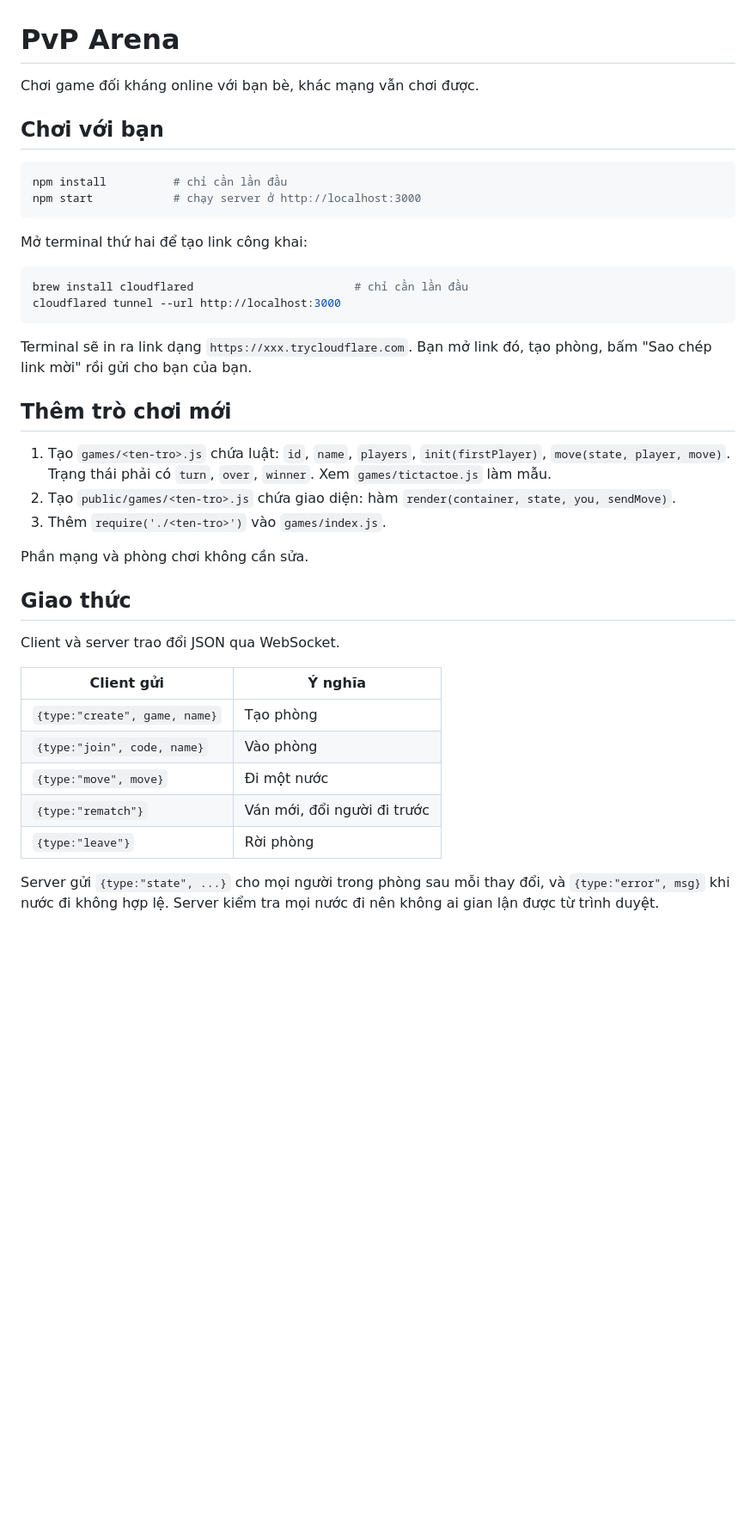
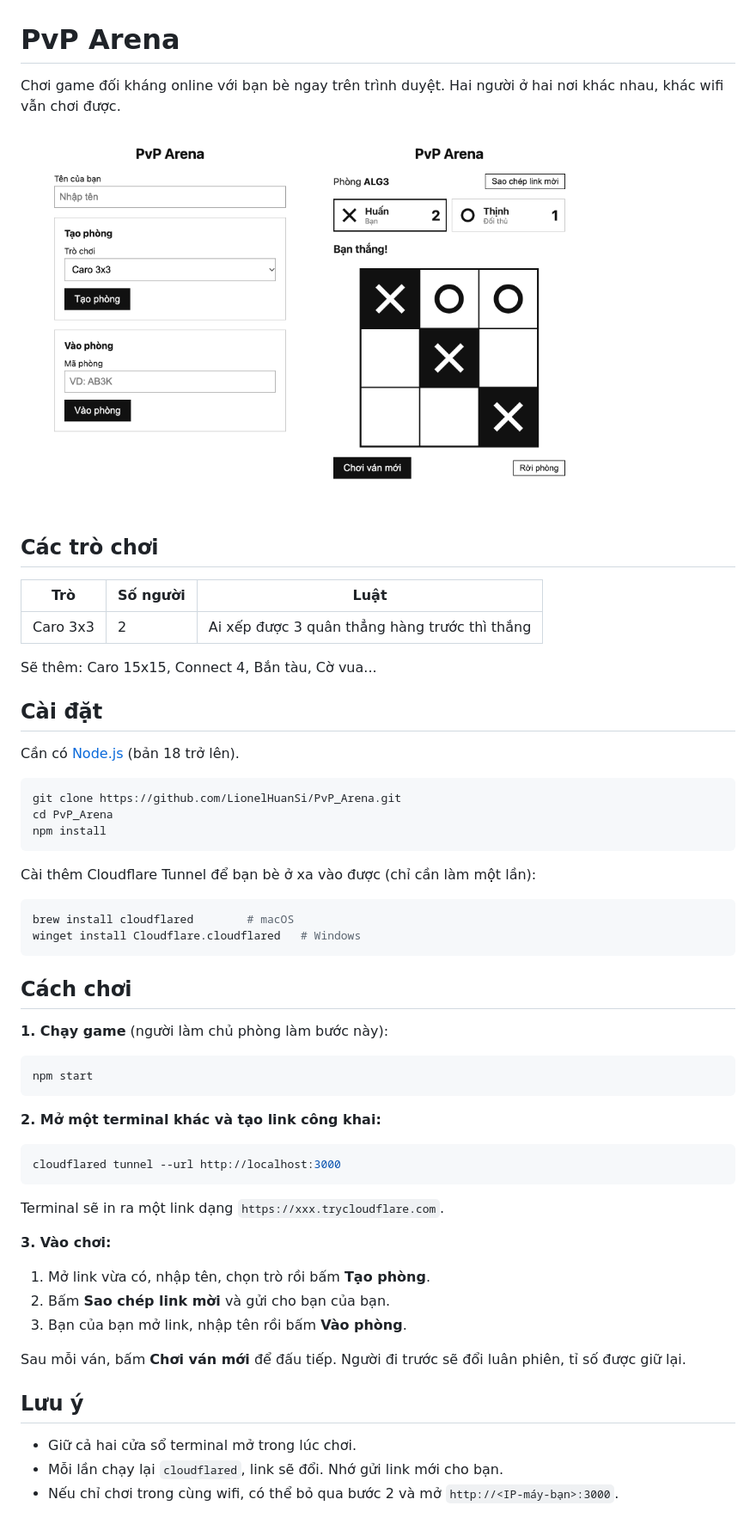
Before and after one commit to LionelHuanSi/PvP_Arena, a Markdown page: README.md, the part around the change. Shown at 86% size. Drawn GitHub-style; pictures changed too: docs/game.png (added), docs/lobby.png (added); blank space fills up the shorter version.

Commit message:
Viết lại README: cách cài, cách chơi, ảnh giao diện

````diff
--- a/README.md
+++ b/README.md
@@ -1,45 +1,64 @@
 # PvP Arena
 
-Chơi game đối kháng online với bạn bè, khác mạng vẫn chơi được.
+Chơi game đối kháng online với bạn bè ngay trên trình duyệt.
+Hai người ở hai nơi khác nhau, khác wifi vẫn chơi được.
 
-## Chơi với bạn
+<p>
+  <img src="docs/lobby.png" width="320" alt="Màn hình tạo phòng">
+  <img src="docs/game.png" width="320" alt="Màn hình ván đấu">
+</p>
+
+## Các trò chơi
+
+| Trò | Số người | Luật |
+|---|---|---|
+| Caro 3x3 | 2 | Ai xếp được 3 quân thẳng hàng trước thì thắng |
+
+Sẽ thêm: Caro 15x15, Connect 4, Bắn tàu, Cờ vua...
+
+## Cài đặt
+
+Cần có [Node.js](https://nodejs.org) (bản 18 trở lên).
 
 ```bash
-npm install          # chỉ cần lần đầu
-npm start            # chạy server ở http://localhost:3000
+git clone https://github.com/LionelHuanSi/PvP_Arena.git
+cd PvP_Arena
+npm install
 ```
 
-Mở terminal thứ hai để tạo link công khai:
+Cài thêm Cloudflare Tunnel để bạn bè ở xa vào được (chỉ cần làm một lần):
 
 ```bash
-brew install cloudflared                        # chỉ cần lần đầu
+brew install cloudflared        # macOS
+winget install Cloudflare.cloudflared   # Windows
+```
+
+## Cách chơi
+
+**1. Chạy game** (người làm chủ phòng làm bước này):
+
+```bash
+npm start
+```
+
+**2. Mở một terminal khác và tạo link công khai:**
+
+```bash
 cloudflared tunnel --url http://localhost:3000
 ```
 
-Terminal sẽ in ra link dạng `https://xxx.trycloudflare.com`.
-Bạn mở link đó, tạo phòng, bấm "Sao chép link mời" rồi gửi cho bạn của bạn.
+Terminal sẽ in ra một link dạng `https://xxx.trycloudflare.com`.
 
-## Thêm trò chơi mới
+**3. Vào chơi:**
 
-1. Tạo `games/<ten-tro>.js` chứa luật: `id`, `name`, `players`, `init(firstPlayer)`, `move(state, player, move)`.
-   Trạng thái phải có `turn`, `over`, `winner`. Xem `games/tictactoe.js` làm mẫu.
-2. Tạo `public/games/<ten-tro>.js` chứa giao diện: hàm `render(container, state, you, sendMove)`.
-3. Thêm `require('./<ten-tro>')` vào `games/index.js`.
+1. Mở link vừa có, nhập tên, chọn trò rồi bấm **Tạo phòng**.
+2. Bấm **Sao chép link mời** và gửi cho bạn của bạn.
+3. Bạn của bạn mở link, nhập tên rồi bấm **Vào phòng**.
 
-Phần mạng và phòng chơi không cần sửa.
+Sau mỗi ván, bấm **Chơi ván mới** để đấu tiếp. Người đi trước sẽ đổi luân phiên, tỉ số được giữ lại.
 
-## Giao thức
+## Lưu ý
 
-Client và server trao đổi JSON qua WebSocket.
-
-| Client gửi | Ý nghĩa |
-|---|---|
-| `{type:"create", game, name}` | Tạo phòng |
-| `{type:"join", code, name}` | Vào phòng |
-| `{type:"move", move}` | Đi một nước |
-| `{type:"rematch"}` | Ván mới, đổi người đi trước |
-| `{type:"leave"}` | Rời phòng |
-
-Server gửi `{type:"state", ...}` cho mọi người trong phòng sau mỗi thay đổi,
-và `{type:"error", msg}` khi nước đi không hợp lệ.
-Server kiểm tra mọi nước đi nên không ai gian lận được từ trình duyệt.
+- Giữ cả hai cửa sổ terminal mở trong lúc chơi.
+- Mỗi lần chạy lại `cloudflared`, link sẽ đổi. Nhớ gửi link mới cho bạn.
+- Nếu chỉ chơi trong cùng wifi, có thể bỏ qua bước 2 và mở `http://<IP-máy-bạn>:3000`.
````
